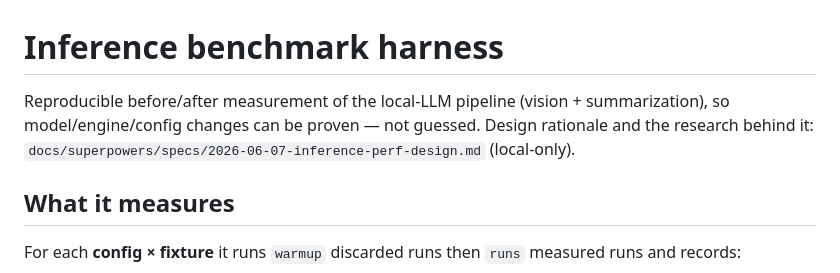
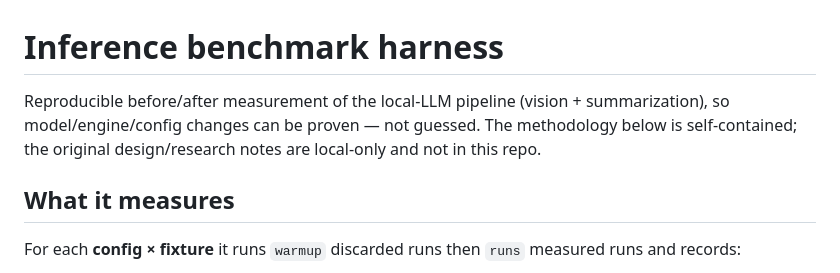
Before and after one commit to EyalDelarea/Sumbox, a Markdown page: bench/README.md, the part around the change. GitHub-like rendering.

Commit message:
docs(bench): make the harness README self-contained
It pointed readers at a gitignored docs/ spec path that a public clone
cannot see.

Co-Authored-By: Claude Fable 5 <noreply@anthropic.com>
Claude-Session: https://claude.ai/code/session_01Aqx9JzYsvRf98dXTkyJDc1

```diff
--- a/bench/README.md
+++ b/bench/README.md
@@ -1,8 +1,8 @@
 # Inference benchmark harness
 
 Reproducible before/after measurement of the local-LLM pipeline (vision + summarization),
-so model/engine/config changes can be proven — not guessed. Design rationale and the
-research behind it: `docs/superpowers/specs/2026-06-07-inference-perf-design.md` (local-only).
+so model/engine/config changes can be proven — not guessed. The methodology below is
+self-contained; the original design/research notes are local-only and not in this repo.
 
 ## What it measures
 
```
